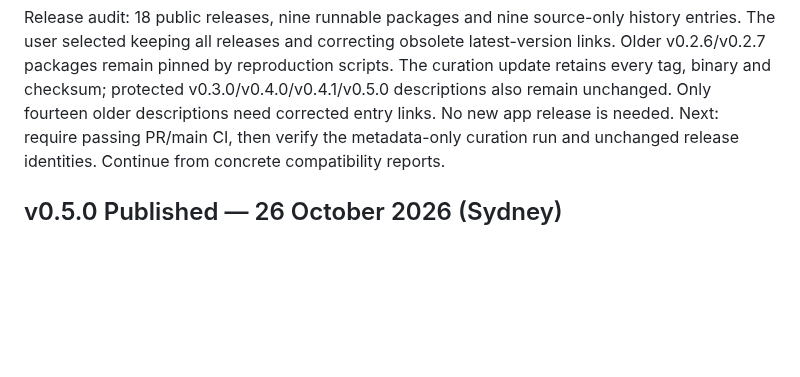
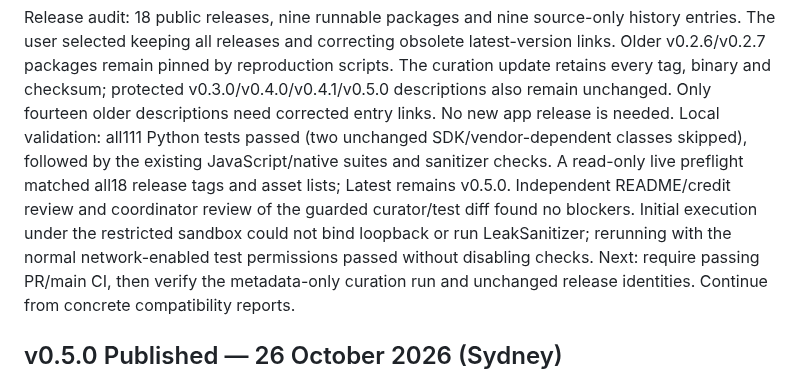
Before and after one commit to NixMcRetro/VRAMpage-MD, a Markdown page: docs/DEVELOPMENT-STATUS.md, the part around the change. GitHub-like rendering; blank space fills up the shorter version.

Commit message:
Record Repository Cleanup Review and Source Verification

```diff
--- a/docs/DEVELOPMENT-STATUS.md
+++ b/docs/DEVELOPMENT-STATUS.md
@@ -22,6 +22,13 @@ latest-version links. Older v0.2.6/v0.2.7 packages remain pinned by reproduction
 scripts. The curation update retains every tag, binary and checksum; protected
 v0.3.0/v0.4.0/v0.4.1/v0.5.0 descriptions also remain unchanged. Only fourteen older
 descriptions need corrected entry links. No new app release is needed.
+Local validation: all111 Python tests passed (two unchanged SDK/vendor-dependent
+classes skipped), followed by the existing JavaScript/native suites and sanitizer
+checks. A read-only live preflight matched all18 release tags and asset lists;
+Latest remains v0.5.0. Independent README/credit review and coordinator review of
+the guarded curator/test diff found no blockers. Initial execution under the
+restricted sandbox could not bind loopback or run LeakSanitizer; rerunning with
+the normal network-enabled test permissions passed without disabling checks.
 Next: require passing PR/main CI, then verify the metadata-only curation run and
 unchanged release identities. Continue from concrete compatibility reports.
 
```
Also changed, not shown: docs/WORK-QUEUE.md (+7 -0 lines).
